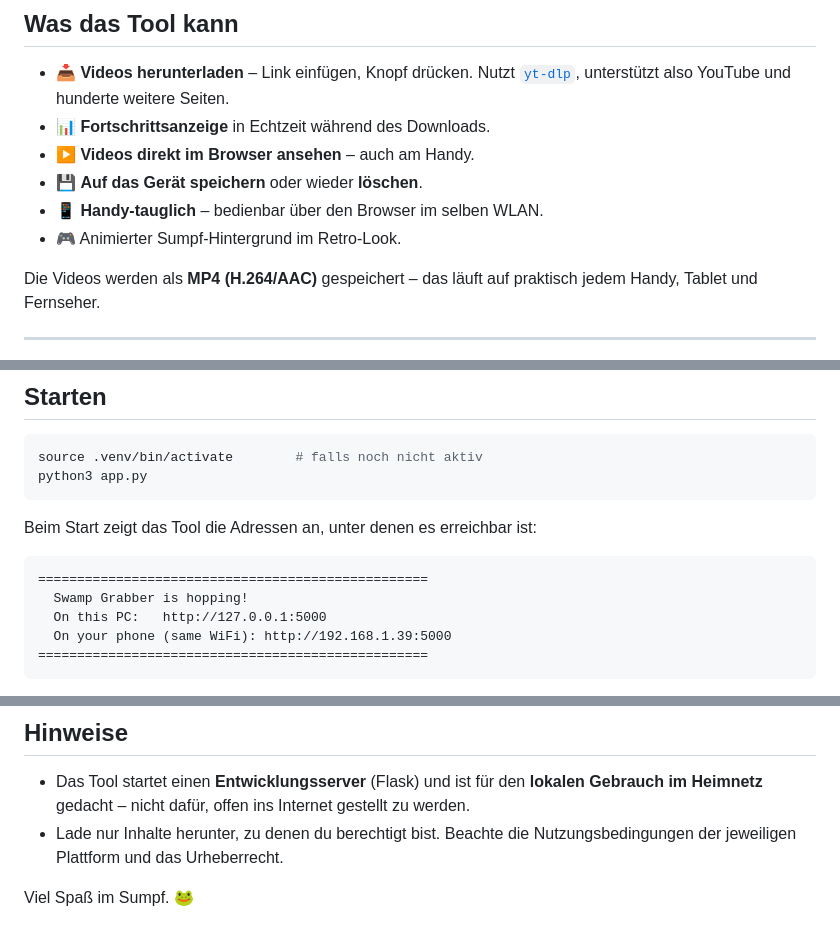
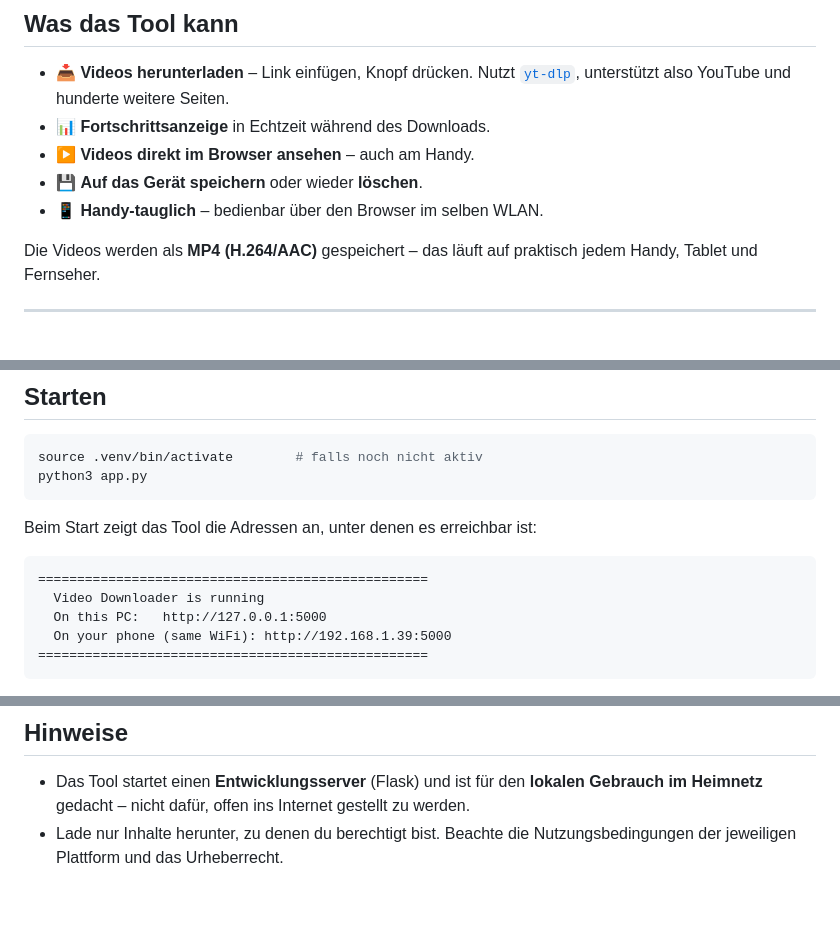
Before and after one commit to BastianBinus/Download-YT, a Markdown page: README.md, 3 parts joined by grey strips. Drawn GitHub-style; blank space fills up the shorter version.

````diff
--- a/README.md
+++ b/README.md
@@ -31,7 +31,6 @@ und lässt sich vom Handy im selben WLAN bedienen.
 - ▶️ **Videos direkt im Browser ansehen** – auch am Handy.
 - 💾 **Auf das Gerät speichern** oder wieder **löschen**.
 - 📱 **Handy-tauglich** – bedienbar über den Browser im selben WLAN.
-- 🎮 Animierter Sumpf-Hintergrund im Retro-Look.
 
 Die Videos werden als **MP4 (H.264/AAC)** gespeichert – das läuft auf praktisch jedem
 Handy, Tablet und Fernseher.
@@ -79,7 +78,7 @@ Beim Start zeigt das Tool die Adressen an, unter denen es erreichbar ist:
 
 ```
 ==================================================
-  Swamp Grabber is hopping!
+  Video Downloader is running
   On this PC:   http://127.0.0.1:5000
   On your phone (same WiFi): http://192.168.1.39:5000
 ==================================================
@@ -210,5 +209,3 @@ Der Link muss mit `http://` oder `https://` beginnen.
   im Heimnetz** gedacht – nicht dafür, offen ins Internet gestellt zu werden.
 - Lade nur Inhalte herunter, zu denen du berechtigt bist. Beachte die Nutzungsbedingungen
   der jeweiligen Plattform und das Urheberrecht.
-
-Viel Spaß im Sumpf. 🐸
````
Also changed, not shown: other parts of README.md (+12 -12 lines), docs/screenshot.png, 3 other files.
